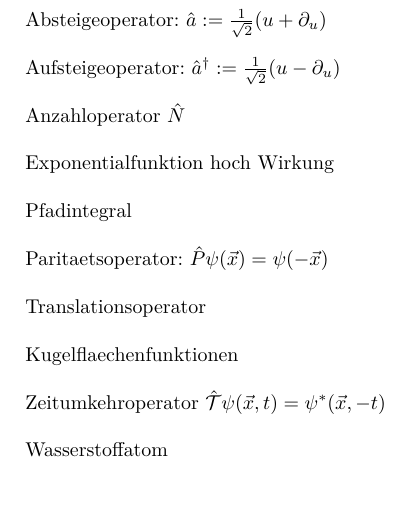
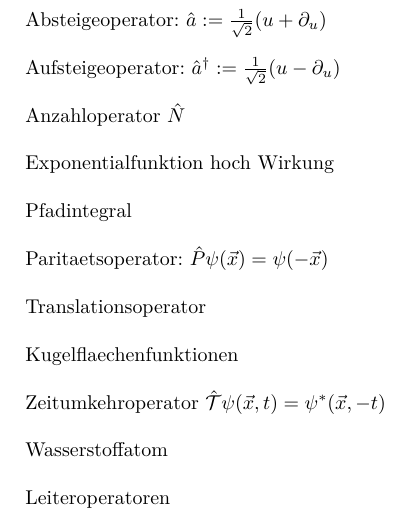
Before and after one commit to woskar/physics, a LaTeX document (ptp4/ptp4.tex): part of page 3 of 3, cut so that both start at the same text. Compiled offline with pdfLaTeX; the source files are stored in an older character set and shown here as Unicode.

Commit message:
leiteroperatoren

```diff
--- a/ptp4/ptp4.tex
+++ b/ptp4/ptp4.tex
@@ -117,6 +117,8 @@ Zeitumkehroperator $\hat{\mathcal{T}}\psi(\vec{x}, t) = \psi^*(\vec{x}, -t)$\\
 
 Wasserstoffatom \\
 
+Leiteroperatoren \\
+
 
 
 
```
Also changed, not shown: ptp4/ptp4.pdf, 2 other files.
